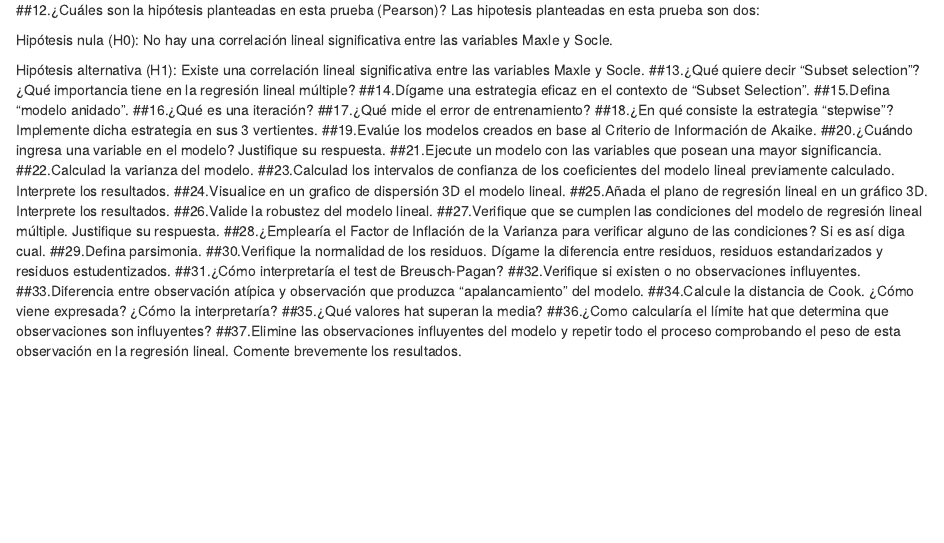
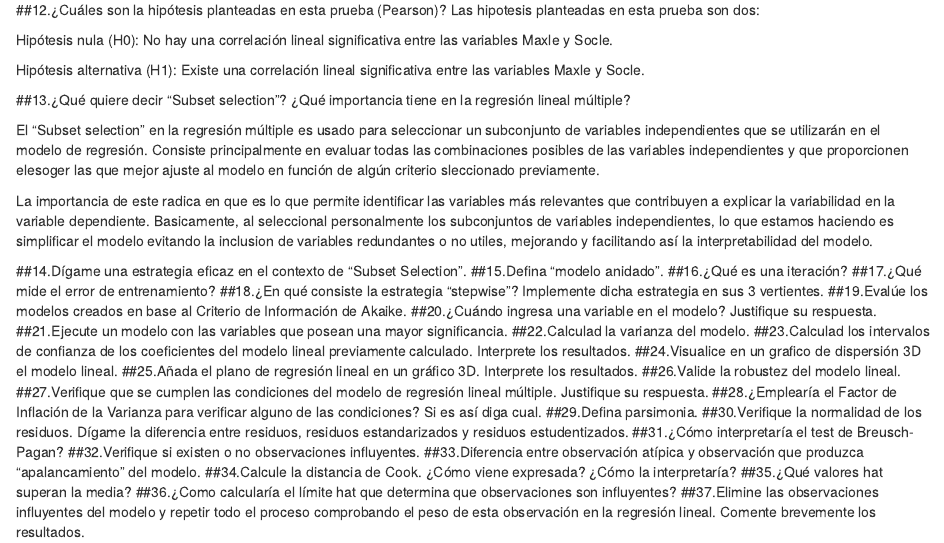
Before and after one commit to GenviMK240/Regresion-lineal-multiple, an R Markdown document (Regresion lineal multiple.Rmd): the page in a window 1100 px wide, from 10820 px down. Rendered offline with R 4.5, knitr and Pandoc, with nearby package versions.

Commit message:
Update Regresion lineal multiple.Rmd

```diff
--- a/Regresion lineal multiple.Rmd
+++ b/Regresion lineal multiple.Rmd
@@ -232,7 +232,13 @@ Las hipotesis planteadas en esta prueba son dos:
 Hipótesis nula (H0): No hay una correlación lineal significativa entre las variables Maxle y Socle.
 
 Hipótesis alternativa (H1): Existe una correlación lineal significativa entre las variables Maxle y Socle.
+
 ##13.¿Qué quiere decir “Subset selection”? ¿Qué importancia tiene en la regresión lineal múltiple?
+
+El "Subset selection" en la regresión múltiple es usado para seleccionar un subconjunto de variables independientes que se utilizarán en el modelo de regresión. Consiste principalmente en evaluar todas las combinaciones posibles de las variables independientes y  que proporcionen elesoger las que mejor ajuste al modelo en función de algún criterio sleccionado previamente.
+
+La importancia de este radica en que es lo que permite identificar las variables más relevantes que contribuyen  a explicar la variabilidad en la variable dependiente. Basicamente, al seleccional personalmente los subconjuntos de variables independientes, lo que estamos haciendo es simplificar el modelo evitando la inclusion de variables redundantes o no utiles, mejorando y facilitando así la interpretabilidad del modelo.
+
 ##14.Dígame una estrategia eficaz en el contexto de “Subset Selection”.
 ##15.Defina “modelo anidado”.
 ##16.¿Qué es una iteración?
```
